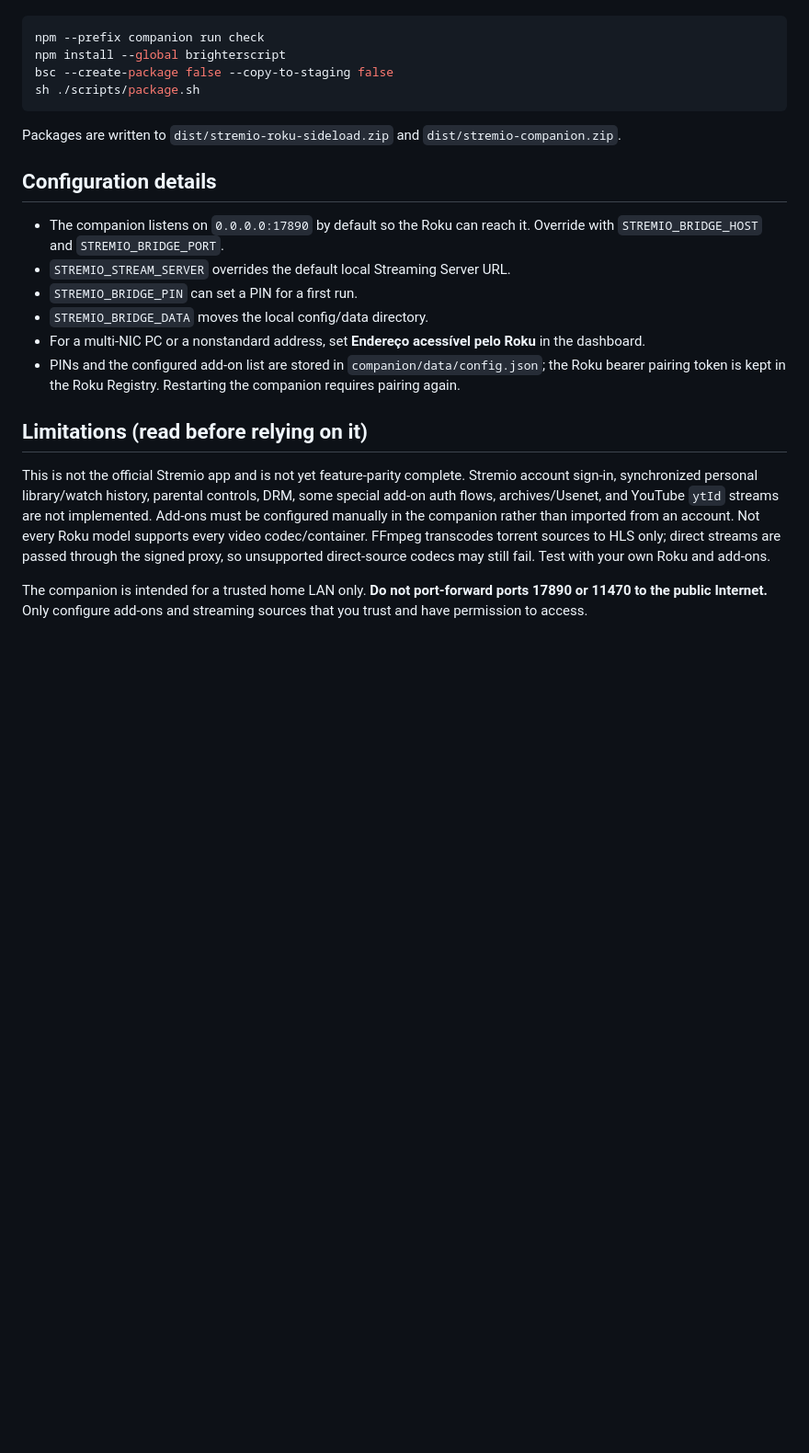
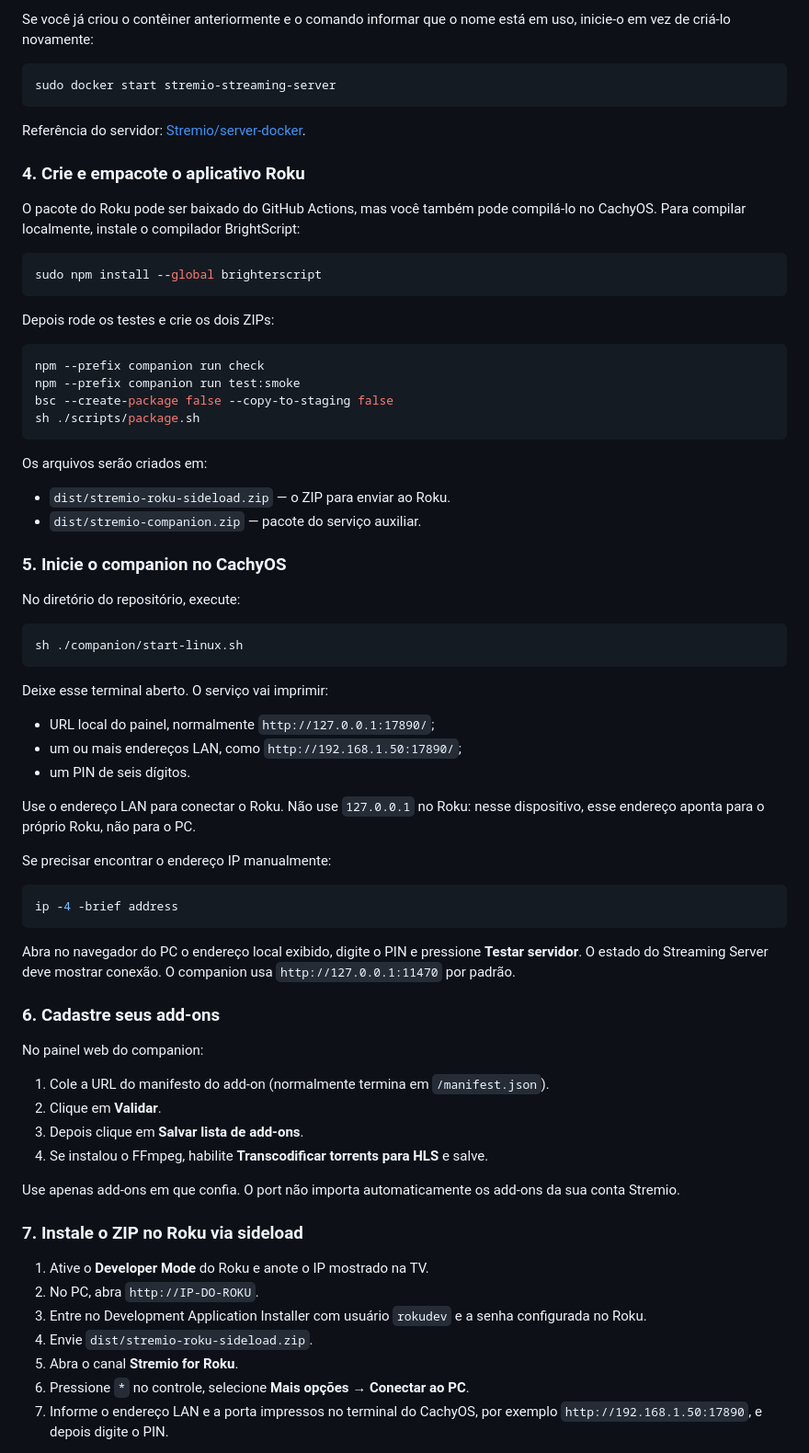
Before and after one commit to VitorMartinsAlves/stremio-port, a Markdown page: README.md, the part around one of its changes. Shown at 92% size. Rendered like a GitHub page; blank space fills up the shorter version.

Commit message:
Add complete CachyOS installation and troubleshooting guide

````diff
--- a/README.md
+++ b/README.md
@@ -57,24 +88,74 @@ From the repository root:
+Se você já criou o contêiner anteriormente e o comando informar que o nome está em uso, inicie-o em vez de criá-lo novamente:
+
+```sh
+sudo docker start stremio-streaming-server
+```
+
+Referência do servidor: [Stremio/server-docker](https://github.com/Stremio/server-docker).
+
+### 4. Crie e empacote o aplicativo Roku
+
+O pacote do Roku pode ser baixado do GitHub Actions, mas você também pode compilá-lo no CachyOS. Para compilar localmente, instale o compilador BrightScript:
+
+```sh
+sudo npm install --global brighterscript
+```
+
+Depois rode os testes e crie os dois ZIPs:
 
 ```sh
 npm --prefix companion run check
-npm install --global brighterscript
+npm --prefix companion run test:smoke
 bsc --create-package false --copy-to-staging false
 sh ./scripts/package.sh
 ```
 
-Packages are written to `dist/stremio-roku-sideload.zip` and `dist/stremio-companion.zip`.
+Os arquivos serão criados em:
 
-## Configuration details
+- `dist/stremio-roku-sideload.zip` — o ZIP para enviar ao Roku.
+- `dist/stremio-companion.zip` — pacote do serviço auxiliar.
 
-- The companion listens on `0.0.0.0:17890` by default so the Roku can reach it. Override with `STREMIO_BRIDGE_HOST` and `STREMIO_BRIDGE_PORT`.
-- `STREMIO_STREAM_SERVER` overrides the default local Streaming Server URL.
-- `STREMIO_BRIDGE_PIN` can set a PIN for a first run.
-- `STREMIO_BRIDGE_DATA` moves the local config/data directory.
-- For a multi-NIC PC or a nonstandard address, set **Endereço acessível pelo Roku** in the dashboard.
-- PINs and the configured add-on list are stored in `companion/data/config.json`; the Roku bearer pairing token is kept in the Roku Registry. Restarting the companion requires pairing again.
+### 5. Inicie o companion no CachyOS
 
-## Limitations (read before relying on it)
+No diretório do repositório, execute:
 
-This is not the official Stremio app and is not yet feature-parity complete. Stremio account sign-in, synchronized personal library/watch history, parental controls, DRM, some special add-on auth flows, archives/Usenet, and YouTube `ytId` streams are not implemented. Add-ons must be configured manually in the companion rather than imported from an account. Not every Roku model supports every video codec/container. FFmpeg transcodes torrent sources to HLS only; direct streams are passed through the signed proxy, so unsupported direct-source codecs may still fail. Test with your own Roku and add-ons.
+```sh
+sh ./companion/start-linux.sh
+```
 
-The companion is intended for a trusted home LAN only. **Do not port-forward ports 17890 or 11470 to the public Internet.** Only configure add-ons and streaming sources that you trust and have permission to access.
+Deixe esse terminal aberto. O serviço vai imprimir:
+- URL local do painel, normalmente `http://127.0.0.1:17890/`;
+- um ou mais endereços LAN, como `http://192.168.1.50:17890/`;
+- um PIN de seis dígitos.
+
+Use o endereço LAN para conectar o Roku. Não use `127.0.0.1` no Roku: nesse dispositivo, esse endereço aponta para o próprio Roku, não para o PC.
+
+Se precisar encontrar o endereço IP manualmente:
+
+```sh
+ip -4 -brief address
+```
+
+Abra no navegador do PC o endereço local exibido, digite o PIN e pressione **Testar servidor**. O estado do Streaming Server deve mostrar conexão. O companion usa `http://127.0.0.1:11470` por padrão.
+
+### 6. Cadastre seus add-ons
+
+No painel web do companion:
+
+1. Cole a URL do manifesto do add-on (normalmente termina em `/manifest.json`).
+2. Clique em **Validar**.
+3. Depois clique em **Salvar lista de add-ons**.
+4. Se instalou o FFmpeg, habilite **Transcodificar torrents para HLS** e salve.
+
+Use apenas add-ons em que confia. O port não importa automaticamente os add-ons da sua conta Stremio.
+
+### 7. Instale o ZIP no Roku via sideload
+
+1. Ative o **Developer Mode** do Roku e anote o IP mostrado na TV.
+2. No PC, abra `http://IP-DO-ROKU`.
+3. Entre no Development Application Installer com usuário `rokudev` e a senha configurada no Roku.
+4. Envie `dist/stremio-roku-sideload.zip`.
+5. Abra o canal **Stremio for Roku**.
+6. Pressione `*` no controle, selecione **Mais opções** → **Conectar ao PC**.
+7. Informe o endereço LAN e a porta impressos no terminal do CachyOS, por exemplo `http://192.168.1.50:17890`, e depois digite o PIN.
+
````
Also changed, not shown: other parts of README.md (+131 -42 lines).
